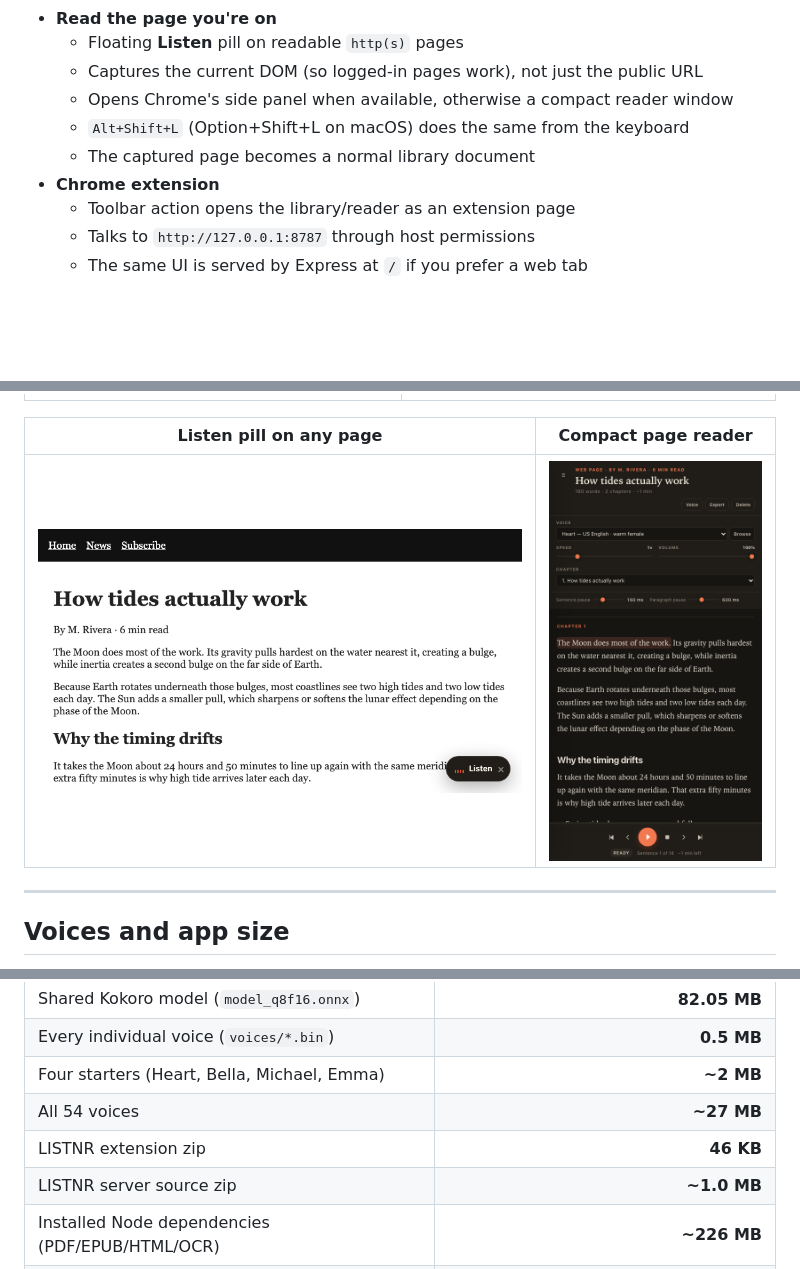
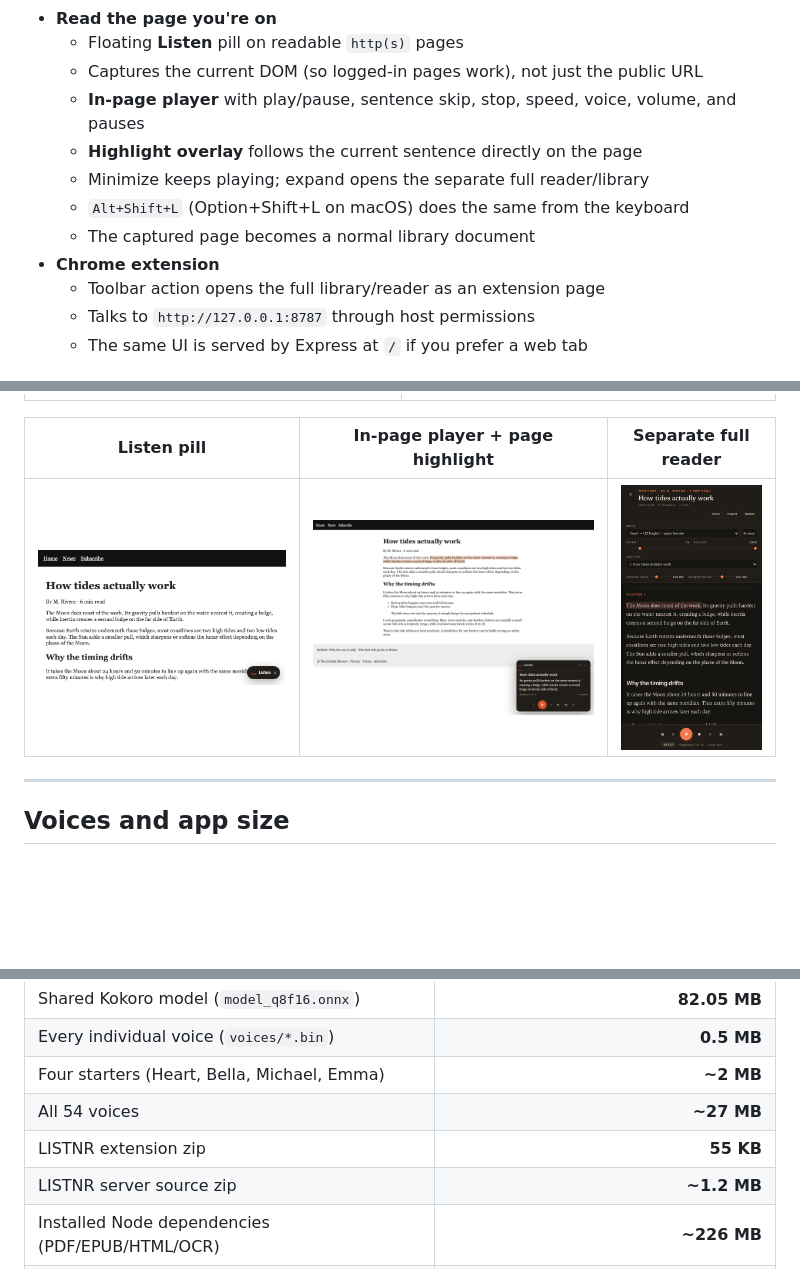
Before and after one commit to songsbyarchit/Listener, a Markdown page: README.md, 3 parts joined by grey strips. Drawn GitHub-style; pictures changed too: docs/screenshots/page-player.png (added); blank space fills up the shorter version.

```diff
--- a/README.md
+++ b/README.md
@@ -70,11 +70,13 @@ Full instructions, Docker notes, Apple Silicon guidance, backup, and troubleshoo
 - **Read the page you're on**
   - Floating **Listen** pill on readable `http(s)` pages
   - Captures the current DOM (so logged-in pages work), not just the public URL
-  - Opens Chrome's side panel when available, otherwise a compact reader window
+  - **In-page player** with play/pause, sentence skip, stop, speed, voice, volume, and pauses
+  - **Highlight overlay** follows the current sentence directly on the page
+  - Minimize keeps playing; expand opens the separate full reader/library
   - `Alt+Shift+L` (Option+Shift+L on macOS) does the same from the keyboard
   - The captured page becomes a normal library document
 - **Chrome extension**
-  - Toolbar action opens the library/reader as an extension page
+  - Toolbar action opens the full library/reader as an extension page
   - Talks to `http://127.0.0.1:8787` through host permissions
   - The same UI is served by Express at `/` if you prefer a web tab
 
@@ -84,9 +86,9 @@ Full instructions, Docker notes, Apple Silicon guidance, backup, and troubleshoo
 | --- | --- |
 | ![Library](docs/screenshots/library.png) | ![Voice picker](docs/screenshots/voices.png) |
 
-| Listen pill on any page | Compact page reader |
-| --- | --- |
-| ![Listen pill](docs/screenshots/page-pill.png) | ![Page reader](docs/screenshots/page-reader.png) |
+| Listen pill | In-page player + page highlight | Separate full reader |
+| --- | --- | --- |
+| ![Listen pill](docs/screenshots/page-pill.png) | ![In-page player](docs/screenshots/page-player.png) | ![Full reader](docs/screenshots/page-reader.png) |
 
 ---
 
@@ -102,8 +104,8 @@ From the official ONNX model repository:
 | Every individual voice (`voices/*.bin`) | **0.5 MB** |
 | Four starters (Heart, Bella, Michael, Emma) | **~2 MB** |
 | All 54 voices | **~27 MB** |
-| LISTNR extension zip | **46 KB** |
-| LISTNR server source zip | **~1.0 MB** |
+| LISTNR extension zip | **55 KB** |
+| LISTNR server source zip | **~1.2 MB** |
 | Installed Node dependencies (PDF/EPUB/HTML/OCR) | **~226 MB** |
 | Kokoro-FastAPI Docker image | large (Python + ONNX runtime), pulled once |
 
```
Also changed, not shown: other parts of README.md (+3 -3 lines), INSTALL.md (+6 -5 lines), 6 other files.
